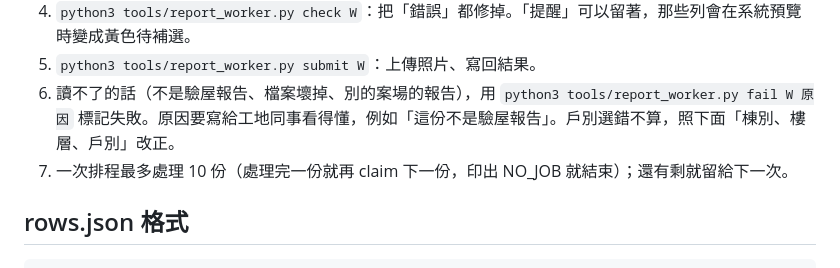
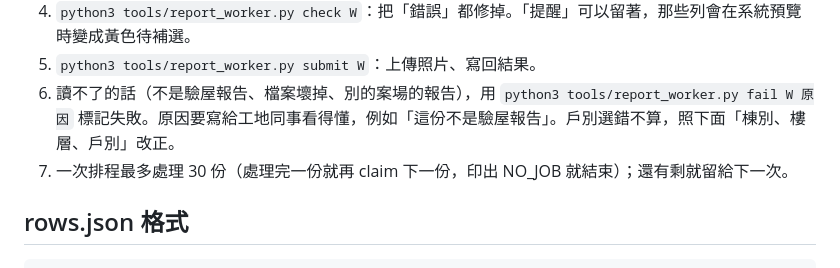
Before and after one commit to zbzb1100-collab/qc-inspection, a Markdown page: tools/驗屋報告判讀規則.md, the part around the change. Rendered like a GitHub page.

Commit message:
轉檔排程每次上限改 30 份
Co-Authored-By: Claude Opus 5.5 <noreply@anthropic.com>
Claude-Session: https://claude.ai/code/session_01Ggse6hPfsZjcRa6W5vcTmM

```diff
--- a/tools/驗屋報告判讀規則.md
+++ b/tools/驗屋報告判讀規則.md
@@ -15,7 +15,7 @@
 4. `python3 tools/report_worker.py check W`：把「錯誤」都修掉。「提醒」可以留著，那些列會在系統預覽時變成黃色待補選。
 5. `python3 tools/report_worker.py submit W`：上傳照片、寫回結果。
 6. 讀不了的話（不是驗屋報告、檔案壞掉、別的案場的報告），用 `python3 tools/report_worker.py fail W 原因` 標記失敗。原因要寫給工地同事看得懂，例如「這份不是驗屋報告」。戶別選錯不算，照下面「棟別、樓層、戶別」改正。
-7. 一次排程最多處理 10 份（處理完一份就再 claim 下一份，印出 NO_JOB 就結束）；還有剩就留給下一次。
+7. 一次排程最多處理 30 份（處理完一份就再 claim 下一份，印出 NO_JOB 就結束）；還有剩就留給下一次。
 
 ## rows.json 格式
 
```
